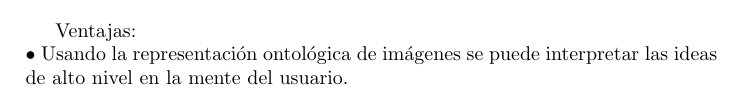
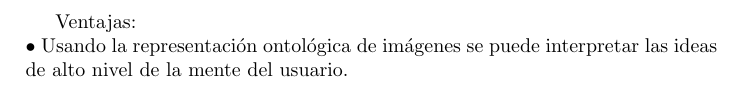
Before and after one commit to dav1ddq0/SRI-LNCS-ImageRetrieval, a LaTeX paper (seminario.tex): part of page 16 of 18 before the commit and part of page 17 of 18 after it, cut so that both start at the same text. Compiled offline with pdfLaTeX.

```diff
--- a/seminario.tex
+++ b/seminario.tex
@@ -436,7 +436,7 @@
 \underline {\bf Ontology Based Image Retrieval}\\\\
 
 Ventajas:\\
-\noindent$\bullet$ Usando la representaci\'on ontol\'ogica  de im\'agenes se puede interpretar las ideas de alto nivel en la mente del usuario.
+\noindent$\bullet$ Usando la representaci\'on ontol\'ogica  de im\'agenes se puede interpretar las ideas de alto nivel de la mente del usuario.
 
 
 
```
Also changed, not shown: seminario.pdf, seminario.tex (2 more changed lines), 3 other files.
